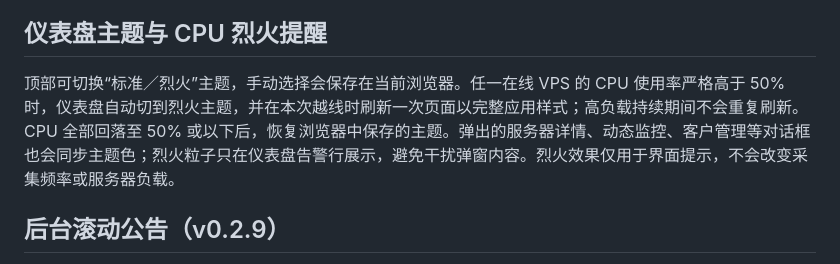
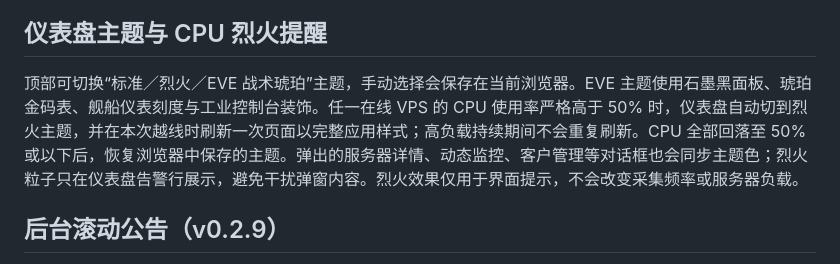
Before and after one commit to xiaoli55555/hk-sdan, a Markdown page: README.md, the part around the change. Rendered like a GitHub page.

Commit message:
Document EVE tactical amber theme

```diff
--- a/README.md
+++ b/README.md
@@ -304,7 +304,7 @@ bash /tmp/node-agent-update.sh
 
 ## 仪表盘主题与 CPU 烈火提醒
 
-顶部可切换“标准／烈火”主题，手动选择会保存在当前浏览器。任一在线 VPS 的 CPU 使用率严格高于 50% 时，仪表盘自动切到烈火主题，并在本次越线时刷新一次页面以完整应用样式；高负载持续期间不会重复刷新。CPU 全部回落至 50% 或以下后，恢复浏览器中保存的主题。弹出的服务器详情、动态监控、客户管理等对话框也会同步主题色；烈火粒子只在仪表盘告警行展示，避免干扰弹窗内容。烈火效果仅用于界面提示，不会改变采集频率或服务器负载。
+顶部可切换“标准／烈火／EVE 战术琥珀”主题，手动选择会保存在当前浏览器。EVE 主题使用石墨黑面板、琥珀金码表、舰船仪表刻度与工业控制台装饰。任一在线 VPS 的 CPU 使用率严格高于 50% 时，仪表盘自动切到烈火主题，并在本次越线时刷新一次页面以完整应用样式；高负载持续期间不会重复刷新。CPU 全部回落至 50% 或以下后，恢复浏览器中保存的主题。弹出的服务器详情、动态监控、客户管理等对话框也会同步主题色；烈火粒子只在仪表盘告警行展示，避免干扰弹窗内容。烈火效果仅用于界面提示，不会改变采集频率或服务器负载。
 
 
 ## 后台滚动公告（v0.2.9）
```
